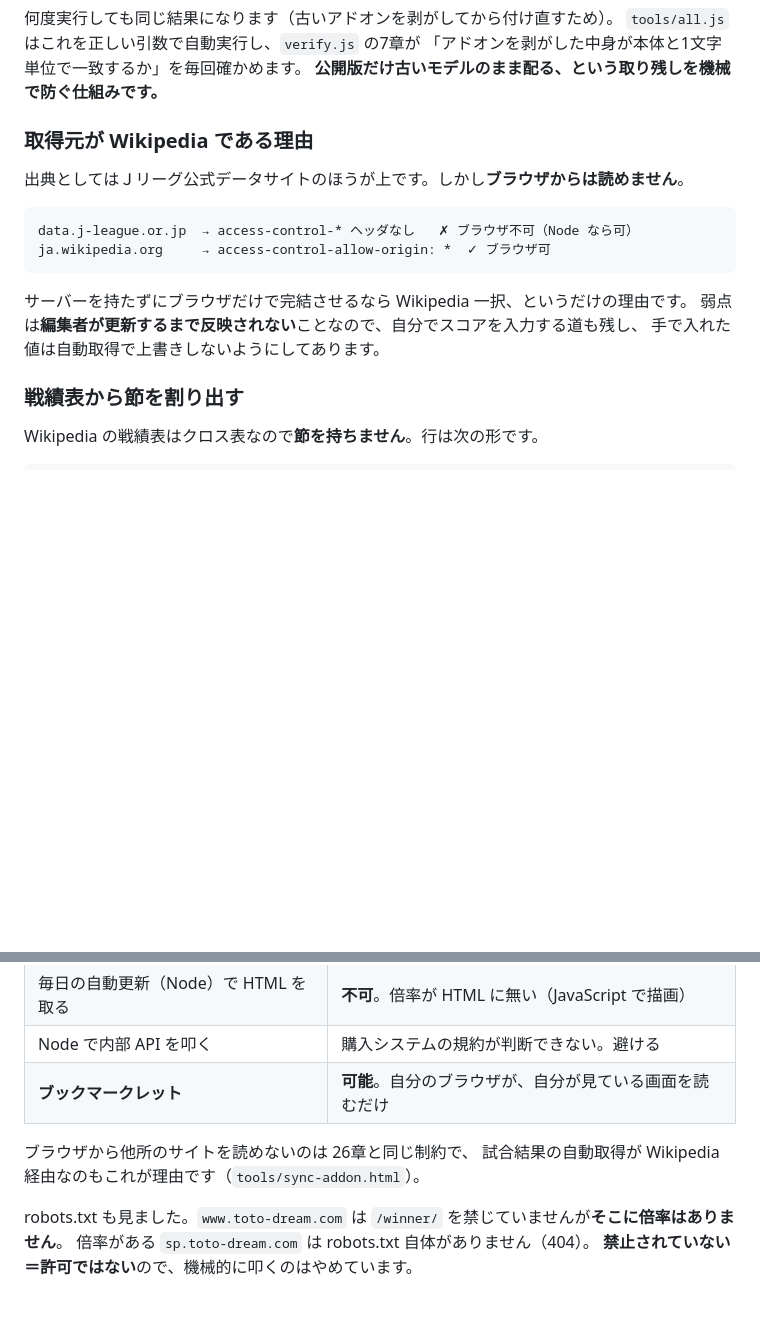
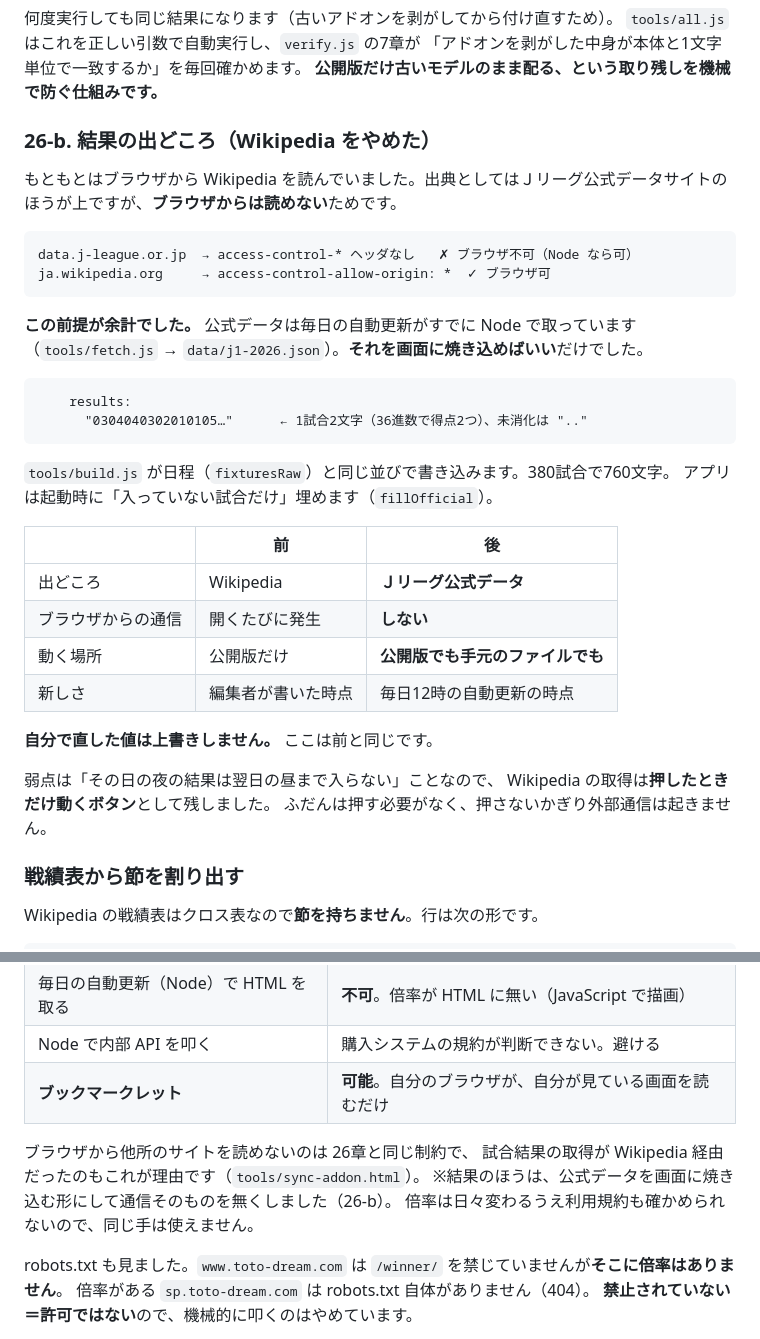
Before and after one commit to okamoto-PNG/J, a Markdown page: 解説.md, 2 parts joined by grey strips. Drawn GitHub-style; blank space fills up the shorter version.

````diff
--- a/解説.md
+++ b/解説.md
@@ -1253,18 +1255,39 @@ node build.js ../節別予想.html   # 本体の最新版から公開版を組
 「アドオンを剥がした中身が本体と1文字単位で一致するか」を毎回確かめます。
 **公開版だけ古いモデルのまま配る、という取り残しを機械で防ぐ仕組みです。**
 
-### 取得元が Wikipedia である理由
-
-出典としてはＪリーグ公式データサイトのほうが上です。しかし**ブラウザからは読めません**。
+### 26-b. 結果の出どころ（Wikipedia をやめた）
+
+もともとはブラウザから Wikipedia を読んでいました。出典としてはＪリーグ公式データサイトの
+ほうが上ですが、**ブラウザからは読めない**ためです。
 
 ```
 data.j-league.or.jp  → access-control-* ヘッダなし   ✗ ブラウザ不可（Node なら可）
 ja.wikipedia.org     → access-control-allow-origin: *  ✓ ブラウザ可
 ```
 
-サーバーを持たずにブラウザだけで完結させるなら Wikipedia 一択、というだけの理由です。
-弱点は**編集者が更新するまで反映されない**ことなので、自分でスコアを入力する道も残し、
-手で入れた値は自動取得で上書きしないようにしてあります。
+**この前提が余計でした。** 公式データは毎日の自動更新がすでに Node で取っています
+（`tools/fetch.js` → `data/j1-2026.json`）。**それを画面に焼き込めばいい**だけでした。
+
+```
+    results:
+      "0304040302010105…"      ← 1試合2文字（36進数で得点2つ）、未消化は ".."
+```
+
+`tools/build.js` が日程（`fixturesRaw`）と同じ並びで書き込みます。380試合で760文字。
+アプリは起動時に「入っていない試合だけ」埋めます（`fillOfficial`）。
+
+| | 前 | 後 |
+|---|---|---|
+| 出どころ | Wikipedia | **Ｊリーグ公式データ** |
+| ブラウザからの通信 | 開くたびに発生 | **しない** |
+| 動く場所 | 公開版だけ | **公開版でも手元のファイルでも** |
+| 新しさ | 編集者が書いた時点 | 毎日12時の自動更新の時点 |
+
+**自分で直した値は上書きしません。** ここは前と同じです。
+
+弱点は「その日の夜の結果は翌日の昼まで入らない」ことなので、
+Wikipedia の取得は**押したときだけ動くボタン**として残しました。
+ふだんは押す必要がなく、押さないかぎり外部通信は起きません。
 
 ### 戦績表から節を割り出す
 
@@ -2084,7 +2148,9 @@ o2~J1~1~mu874zuo~0:1-0/8.7,2-1/8.8,H4/26.5,0-0/9.5,A4/31;…
 | **ブックマークレット** | **可能**。自分のブラウザが、自分が見ている画面を読むだけ |
 
 ブラウザから他所のサイトを読めないのは 26章と同じ制約で、
-試合結果の自動取得が Wikipedia 経由なのもこれが理由です（`tools/sync-addon.html`）。
+試合結果の取得が Wikipedia 経由だったのもこれが理由です（`tools/sync-addon.html`）。
+※結果のほうは、公式データを画面に焼き込む形にして通信そのものを無くしました（26-b）。
+倍率は日々変わるうえ利用規約も確かめられないので、同じ手は使えません。
 
 robots.txt も見ました。`www.toto-dream.com` は `/winner/` を禁じていませんが**そこに倍率はありません**。
 倍率がある `sp.toto-dream.com` は robots.txt 自体がありません（404）。
````
Also changed, not shown: other parts of 解説.md (+44 -1 lines).
